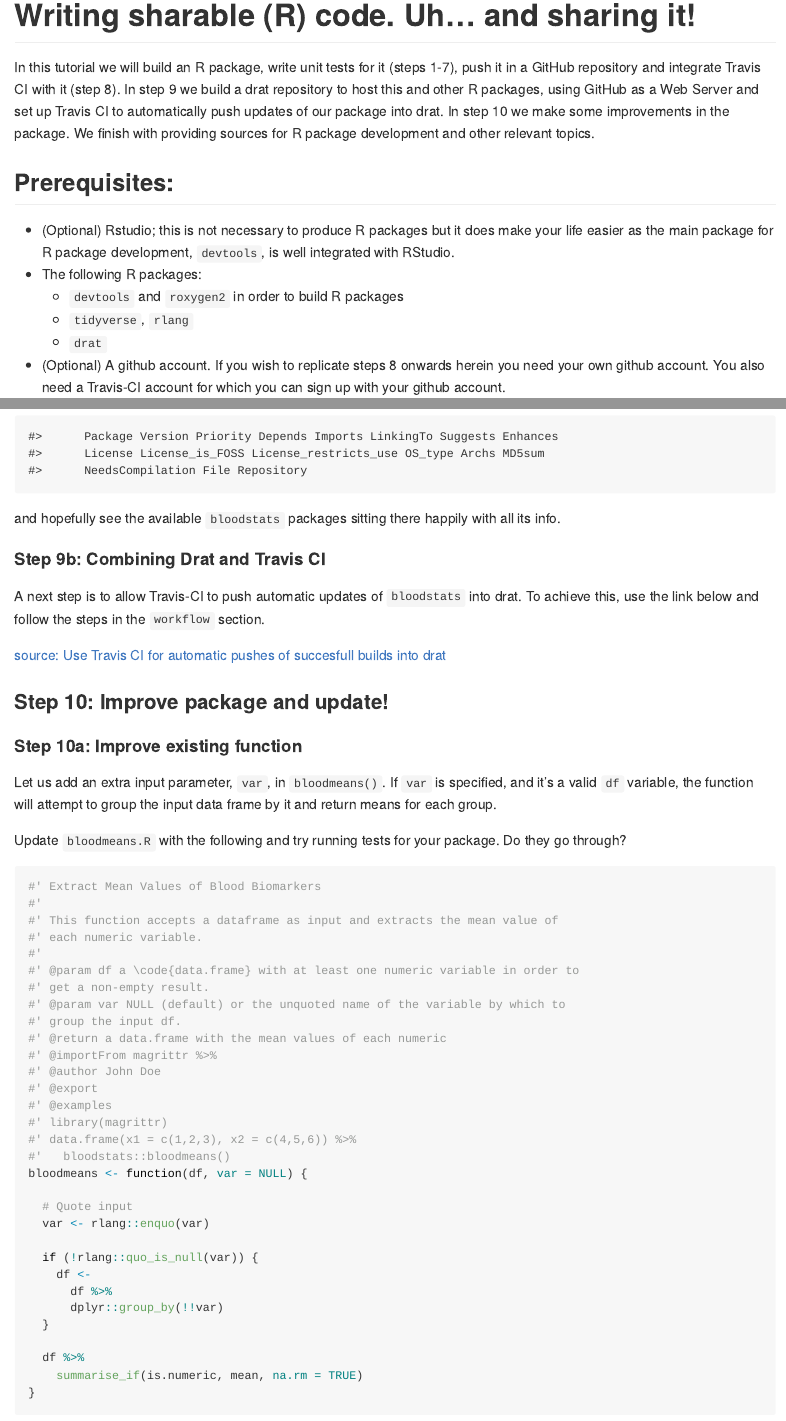
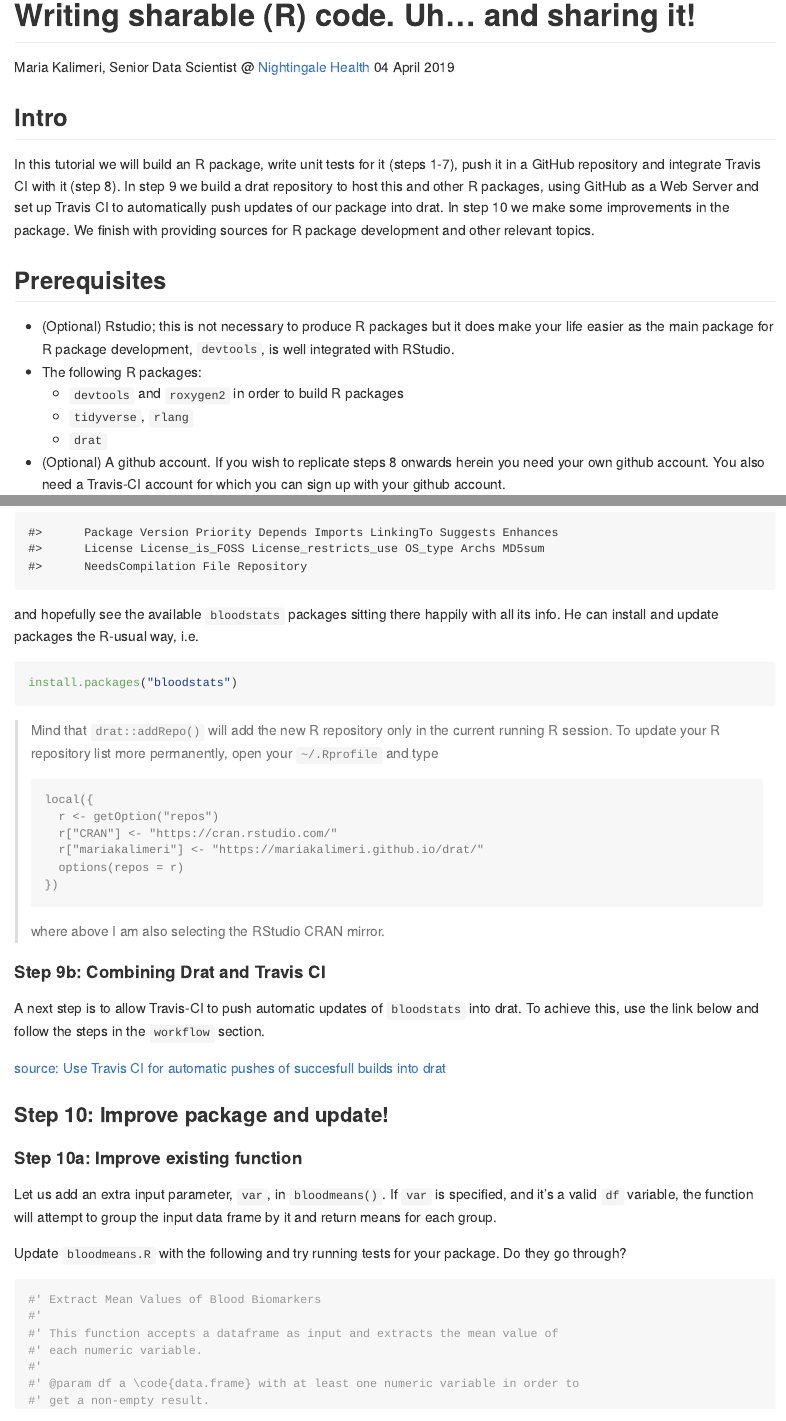
Before and after one commit to mariakalimeri/sharable-r-tutorial, an R Markdown document (README.Rmd): the page in a window 1100 px wide, from its top, and a second part further down, joined at a grey line. Rendered offline with R 4.5, knitr and Pandoc, with nearby package versions; some code elsewhere in the file could not run offline.

Commit message:
update README

````diff
--- a/README.Rmd
+++ b/README.Rmd
@@ -1,5 +1,9 @@
 ---
-output: github_document
+title: "Writing sharable (R) code. Uh... and sharing it!"
+author: "Maria Kalimeri, Senior Data Scientist @ [Nightingale Health](https://nightingalehealth.com/)"
+date: "`r format(Sys.time(), '%d %B %Y')`"
+output:
+  github_document
 ---
 
 <!-- README.md is generated from README.Rmd. Please edit that file -->
@@ -13,7 +17,8 @@ knitr::opts_chunk$set(
 )
 ```
 
-# Writing sharable (R) code. Uh... and sharing it!
+
+## Intro
 
 In this tutorial we will build an R package, write unit tests for it
 (steps 1-7), push it in a GitHub repository and integrate Travis CI
@@ -23,7 +28,8 @@ automatically push updates of our package into drat. In step 10 we make some
 improvements in the package. We finish with providing sources for R package
 development and other relevant topics.
 
-## Prerequisites:
+## Prerequisites
+
 - (Optional) Rstudio; this is not necessary to produce R packages but it
 does make your life easier as the main package for R package development,
 `devtools`, is well integrated with RStudio.
@@ -586,7 +592,24 @@ available.packages(repos = getOption("repos")["mariakalimeri"])
 ```
 
 and hopefully see the available `bloodstats` packages sitting there happily with
-all its info.
+all its info. He can install and update packages the R-usual way, i.e.
+
+```{r}
+install.packages("bloodstats")
+```
+
+> Mind that `drat::addRepo()` will add the new R repository only in the current
+running R session. To update your R repository list more permanently, open your
+`~/.Rprofile` and type
+> ```
+> local({
+>   r <- getOption("repos")
+>   r["CRAN"] <- "https://cran.rstudio.com/"
+>   r["mariakalimeri"] <- "https://mariakalimeri.github.io/drat/"
+>   options(repos = r)
+> })
+> ```
+> where above I am also selecting the RStudio CRAN mirror.
 
 #### Step 9b: Combining Drat and Travis CI
 
````
Also changed, not shown: README.md.
